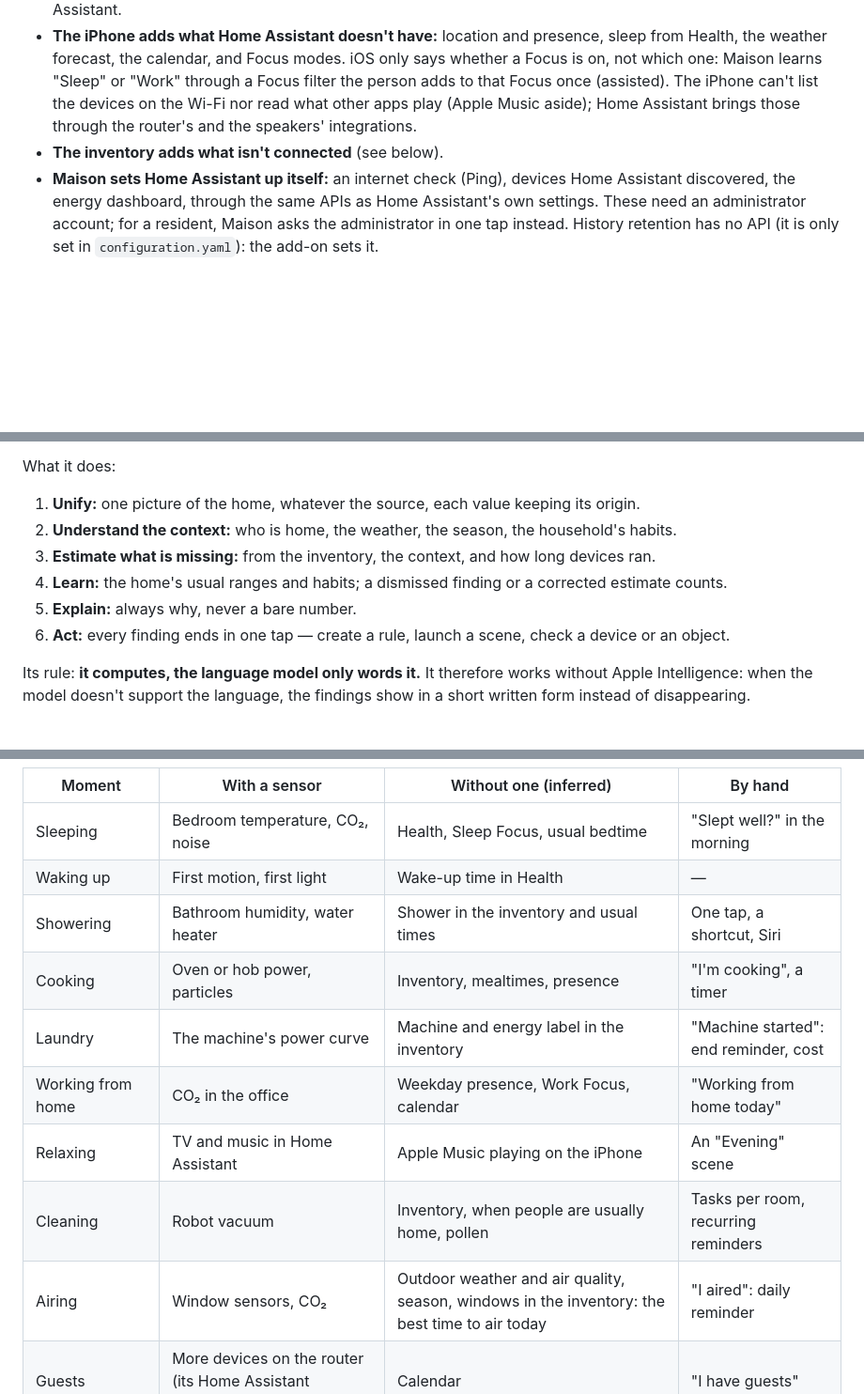
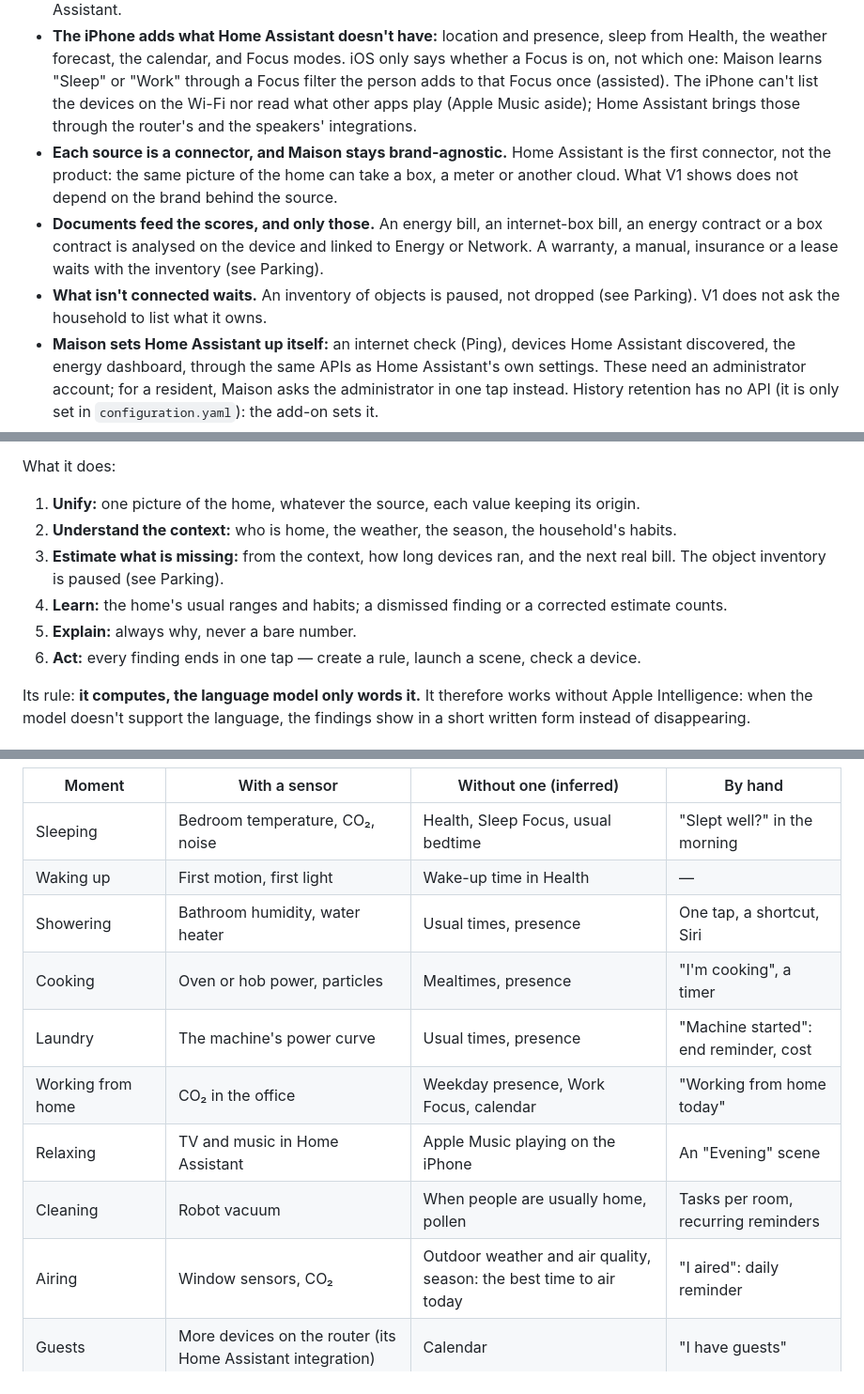
Before and after one commit to theodaguier/maison, a Markdown page: ROADMAP.md, 3 parts joined by grey strips. Shown at 94% size. Drawn GitHub-style; blank space fills up the shorter version.

```diff
--- a/ROADMAP.md
+++ b/ROADMAP.md
@@ -21,7 +23,9 @@ Home Assistant collects; Maison understands and acts. Going further than Home As
 
 - **Home Assistant is the home's memory.** It is the always-on device that measures and keeps history, which neither the iPhone (no background work) nor HomeKit (no history) can do. Home Assistant is the only source of history for now; HomeKit and Matter will be discussed if Maison opens up to people without Home Assistant.
 - **The iPhone adds what Home Assistant doesn't have:** location and presence, sleep from Health, the weather forecast, the calendar, and Focus modes. iOS only says whether a Focus is on, not which one: Maison learns "Sleep" or "Work" through a Focus filter the person adds to that Focus once (assisted). The iPhone can't list the devices on the Wi-Fi nor read what other apps play (Apple Music aside); Home Assistant brings those through the router's and the speakers' integrations.
-- **The inventory adds what isn't connected** (see below).
+- **Each source is a connector, and Maison stays brand-agnostic.** Home Assistant is the first connector, not the product: the same picture of the home can take a box, a meter or another cloud. What V1 shows does not depend on the brand behind the source.
+- **Documents feed the scores, and only those.** An energy bill, an internet-box bill, an energy contract or a box contract is analysed on the device and linked to Energy or Network. A warranty, a manual, insurance or a lease waits with the inventory (see Parking).
+- **What isn't connected waits.** An inventory of objects is paused, not dropped (see Parking). V1 does not ask the household to list what it owns.
 - **Maison sets Home Assistant up itself:** an internet check (Ping), devices Home Assistant discovered, the energy dashboard, through the same APIs as Home Assistant's own settings. These need an administrator account; for a resident, Maison asks the administrator in one tap instead. History retention has no API (it is only set in `configuration.yaml`): the add-on sets it.
 - **A Maison add-on runs the intelligence layer around the clock** on the household's Home Assistant, installed from the app in one tap (Home Assistant OS and Supervised). Home Assistant Container and Core have no add-ons: the same package ships as a Docker container to run beside it (assisted), and without either the iPhone computes the findings when the app opens and in background refreshes (manual), with fewer of them and later.
 - **The only thing on our side is a push relay that stores nothing**, because the app's APNs key can't be shipped to every home. It plugs into Home Assistant the way its own app does: Maison registers a `push_url` and a push token as a mobile app, and Home Assistant's `notify.mobile_app_*` service posts to the relay, so any automation can notify through Maison. Payloads can be end-to-end encrypted.
@@ -35,10 +39,10 @@ What it does:
 
 1. **Unify:** one picture of the home, whatever the source, each value keeping its origin.
 2. **Understand the context:** who is home, the weather, the season, the household's habits.
-3. **Estimate what is missing:** from the inventory, the context, and how long devices ran.
+3. **Estimate what is missing:** from the context, how long devices ran, and the next real bill. The object inventory is paused (see Parking).
 4. **Learn:** the home's usual ranges and habits; a dismissed finding or a corrected estimate counts.
 5. **Explain:** always why, never a bare number.
-6. **Act:** every finding ends in one tap — create a rule, launch a scene, check a device or an object.
+6. **Act:** every finding ends in one tap — create a rule, launch a scene, check a device.
 
 Its rule: **it computes, the language model only words it.** It therefore works without Apple Intelligence: when the model doesn't support the language, the findings show in a short written form instead of disappearing.
 
@@ -50,13 +54,13 @@ Maison follows what happens in the home, not only its devices. Each moment has t
 |---|---|---|---|
 | Sleeping | Bedroom temperature, CO₂, noise | Health, Sleep Focus, usual bedtime | "Slept well?" in the morning |
 | Waking up | First motion, first light | Wake-up time in Health | — |
-| Showering | Bathroom humidity, water heater | Shower in the inventory and usual times | One tap, a shortcut, Siri |
-| Cooking | Oven or hob power, particles | Inventory, mealtimes, presence | "I'm cooking", a timer |
-| Laundry | The machine's power curve | Machine and energy label in the inventory | "Machine started": end reminder, cost |
+| Showering | Bathroom humidity, water heater | Usual times, presence | One tap, a shortcut, Siri |
+| Cooking | Oven or hob power, particles | Mealtimes, presence | "I'm cooking", a timer |
+| Laundry | The machine's power curve | Usual times, presence | "Machine started": end reminder, cost |
 | Working from home | CO₂ in the office | Weekday presence, Work Focus, calendar | "Working from home today" |
 | Relaxing | TV and music in Home Assistant | Apple Music playing on the iPhone | An "Evening" scene |
-| Cleaning | Robot vacuum | Inventory, when people are usually home, pollen | Tasks per room, recurring reminders |
-| Airing | Window sensors, CO₂ | Outdoor weather and air quality, season, windows in the inventory: the best time to air today | "I aired": daily reminder |
+| Cleaning | Robot vacuum | When people are usually home, pollen | Tasks per room, recurring reminders |
+| Airing | Window sensors, CO₂ | Outdoor weather and air quality, season: the best time to air today | "I aired": daily reminder |
 | Guests | More devices on the router (its Home Assistant integration) | Calendar | "I have guests" |
 | Leaving and coming back | Locks, windows | The iPhone's location, calendar | A "Before leaving" checklist |
 | Working out | — | A Health workout while at home | — |
```
Also changed, not shown: other parts of ROADMAP.md (+35 -28 lines).
